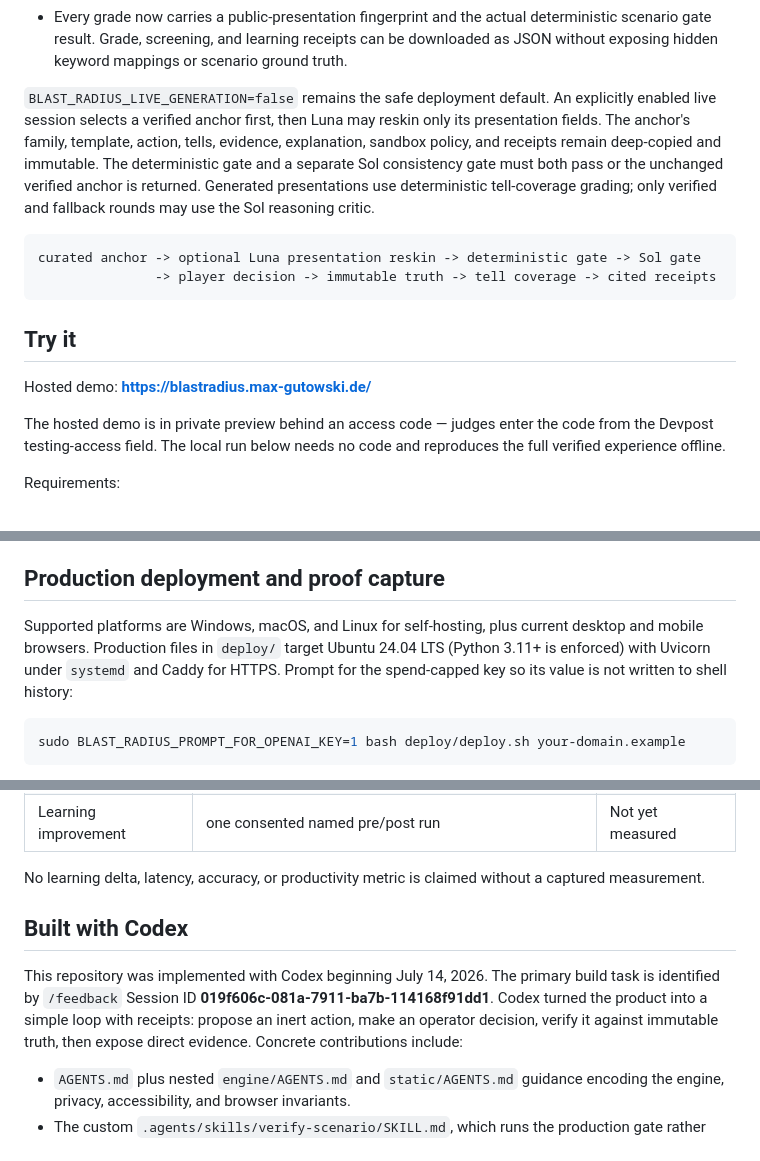
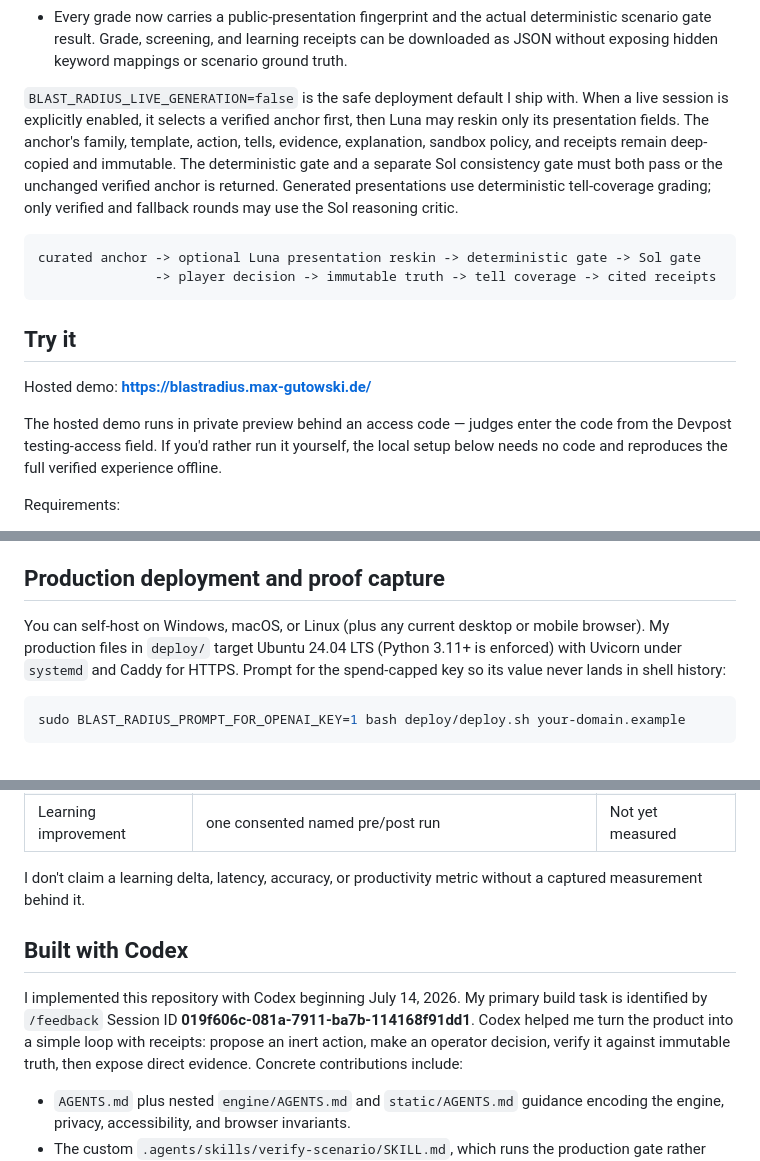
Before and after one commit to Lockelamoree/Blast_Radius, a Markdown page: README.md, 3 parts joined by grey strips. GitHub-like rendering.

````diff
--- a/README.md
+++ b/README.md
@@ -76,8 +77,8 @@ the developers at my own company to use this. ;)
   gate result. Grade, screening, and learning receipts can be downloaded as JSON without exposing
   hidden keyword mappings or scenario ground truth.
 
-`BLAST_RADIUS_LIVE_GENERATION=false` remains the safe deployment default. An explicitly
-enabled live session selects a verified anchor first, then Luna may reskin only its
+`BLAST_RADIUS_LIVE_GENERATION=false` is the safe deployment default I ship with. When a live
+session is explicitly enabled, it selects a verified anchor first, then Luna may reskin only its
 presentation fields. The anchor's family, template, action, tells, evidence, explanation,
 sandbox policy, and receipts remain deep-copied and immutable. The deterministic gate and a
 separate Sol consistency gate must both pass or the unchanged verified anchor is returned.
@@ -93,9 +94,9 @@ curated anchor -> optional Luna presentation reskin -> deterministic gate -> Sol
 
 Hosted demo: **<https://blastradius.max-gutowski.de/>**
 
-The hosted demo is in private preview behind an access code — judges enter the code from the
-Devpost testing-access field. The local run below needs no code and reproduces the full
-verified experience offline.
+The hosted demo runs in private preview behind an access code — judges enter the code from the
+Devpost testing-access field. If you'd rather run it yourself, the local setup below needs no code
+and reproduces the full verified experience offline.
 
 Requirements:
 
@@ -450,10 +451,10 @@ enter that reasoning-critic prompt.
 
 ## Production deployment and proof capture
 
-Supported platforms are Windows, macOS, and Linux for self-hosting, plus current desktop and
-mobile browsers. Production files in `deploy/` target Ubuntu 24.04 LTS (Python 3.11+ is
-enforced) with Uvicorn under `systemd` and Caddy for HTTPS. Prompt for the spend-capped key so
-its value is not written to shell history:
+You can self-host on Windows, macOS, or Linux (plus any current desktop or mobile browser). My
+production files in `deploy/` target Ubuntu 24.04 LTS (Python 3.11+ is enforced) with Uvicorn
+under `systemd` and Caddy for HTTPS. Prompt for the spend-capped key so its value never lands in
+shell history:
 
 ```bash
 sudo BLAST_RADIUS_PROMPT_FOR_OPENAI_KEY=1 bash deploy/deploy.sh your-domain.example
@@ -507,14 +508,14 @@ present, the Sol probe is live, and daily application budget remains.
 | Build used Codex | repository guidance and dated commit history | Inspectable |
 | Learning improvement | one consented named pre/post run | Not yet measured |
 
-No learning delta, latency, accuracy, or productivity metric is claimed without a captured
-measurement.
+I don't claim a learning delta, latency, accuracy, or productivity metric without a captured
+measurement behind it.
 
 ## Built with Codex
 
-This repository was implemented with Codex beginning July 14, 2026. The primary build task is
-identified by `/feedback` Session ID **019f606c-081a-7911-ba7b-114168f91dd1**. Codex turned the
-product into a simple loop with receipts: propose an inert action, make an operator decision,
+I implemented this repository with Codex beginning July 14, 2026. My primary build task is
+identified by `/feedback` Session ID **019f606c-081a-7911-ba7b-114168f91dd1**. Codex helped me turn
+the product into a simple loop with receipts: propose an inert action, make an operator decision,
 verify it against immutable truth, then expose direct evidence. Concrete contributions include:
 
 - `AGENTS.md` plus nested `engine/AGENTS.md` and `static/AGENTS.md` guidance encoding the
````
Also changed, not shown: other parts of README.md (+34 -33 lines).
